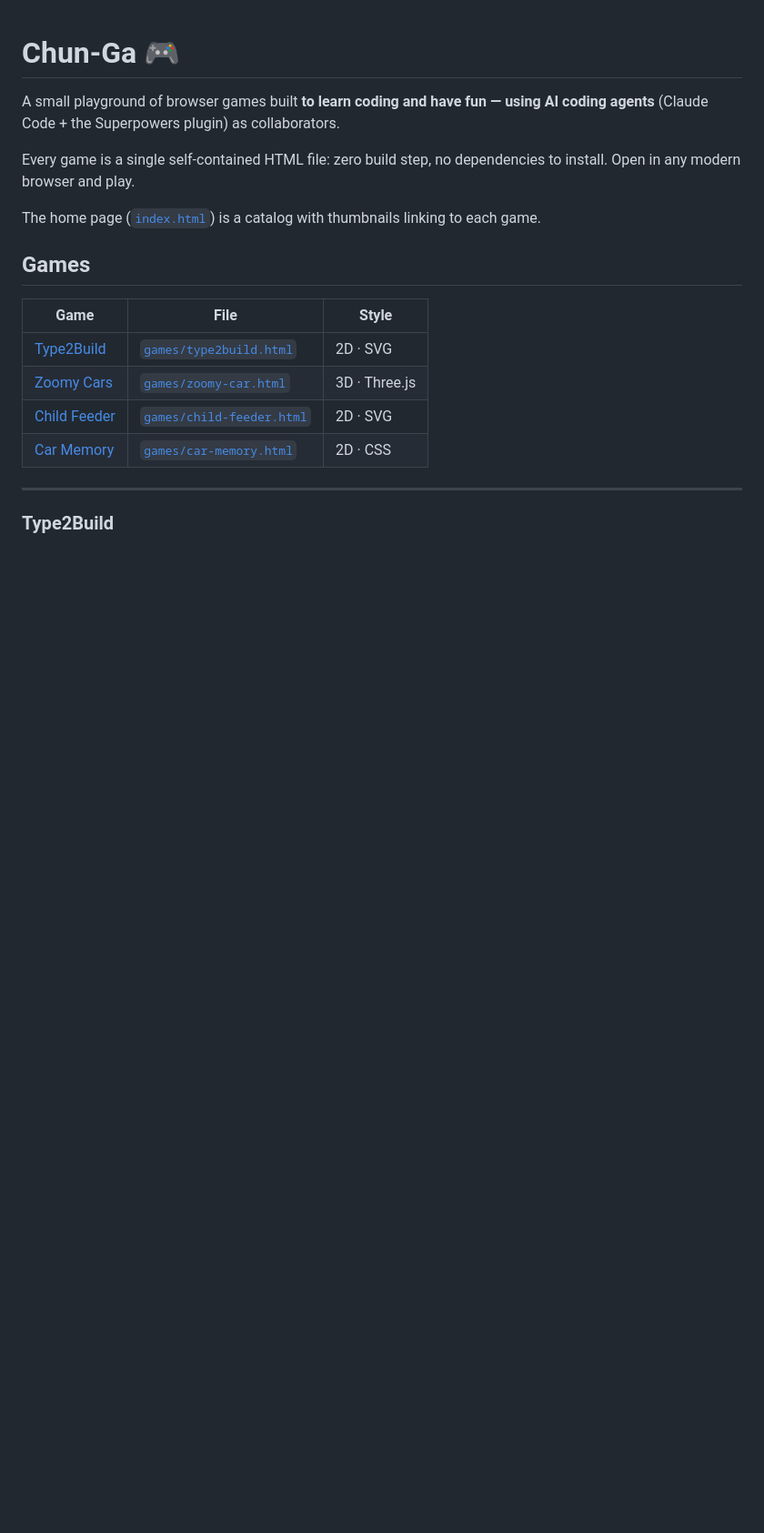
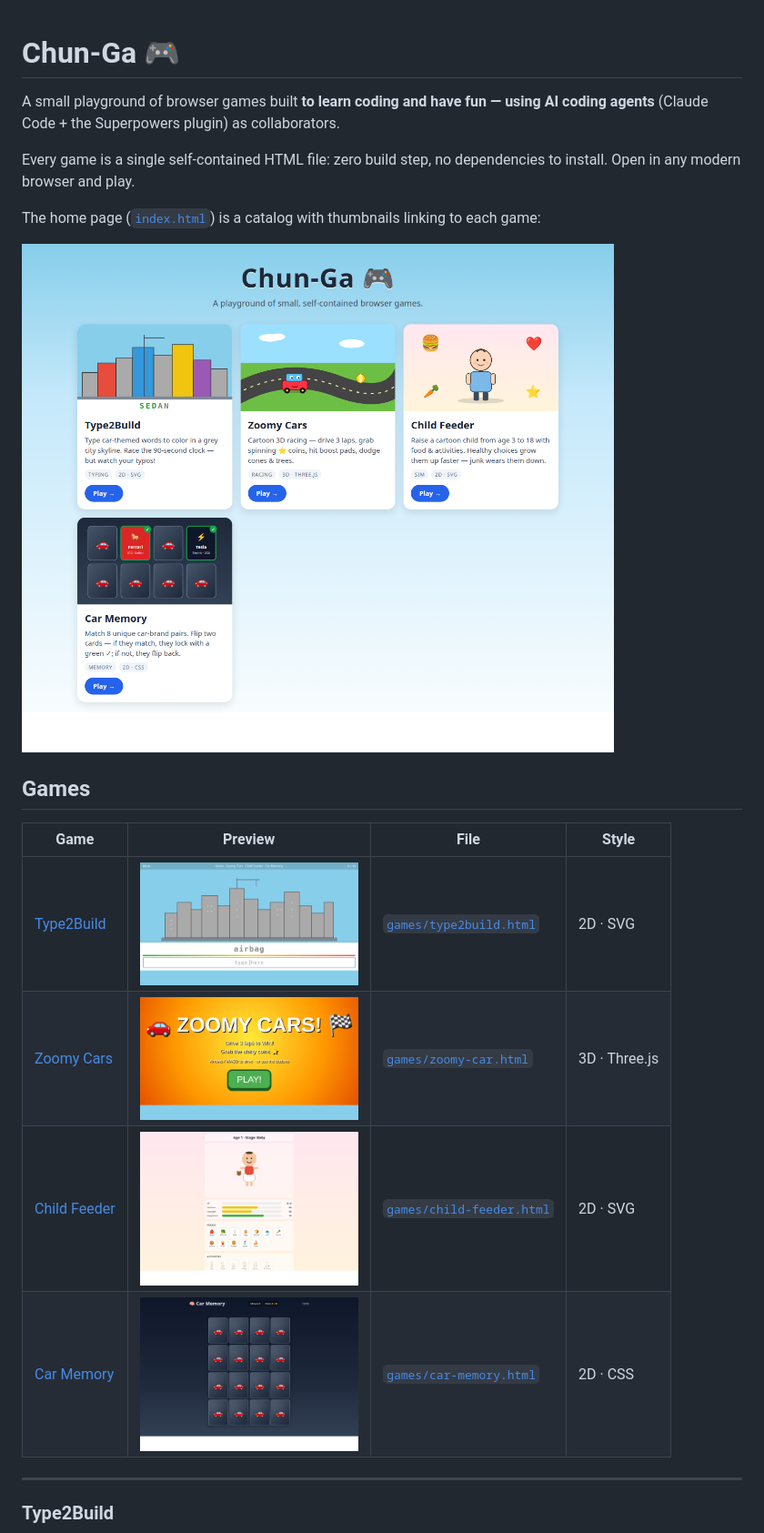
Before and after one commit to diophung/chun-games, a Markdown page: README.md, the part around one of its changes. Shown at 91% size. Drawn GitHub-style; pictures changed too: docs/screenshots/car-memory.png (added), docs/screenshots/catalog.png (added), docs/screenshots/child-feeder.png (added); blank space fills up the shorter version.

```diff
--- a/README.md
+++ b/README.md
@@ -4,16 +4,18 @@ A small playground of browser games built **to learn coding and have fun — usi
 
 Every game is a single self-contained HTML file: zero build step, no dependencies to install. Open in any modern browser and play.
 
-The home page ([`index.html`](./index.html)) is a catalog with thumbnails linking to each game.
+The home page ([`index.html`](./index.html)) is a catalog with thumbnails linking to each game:
+
+![Game catalog home page](docs/screenshots/catalog.png)
 
 ## Games
 
-| Game | File | Style |
-| --- | --- | --- |
-| [Type2Build](#type2build) | [`games/type2build.html`](./games/type2build.html) | 2D · SVG |
-| [Zoomy Cars](#zoomy-cars) | [`games/zoomy-car.html`](./games/zoomy-car.html) | 3D · Three.js |
-| [Child Feeder](#child-feeder) | [`games/child-feeder.html`](./games/child-feeder.html) | 2D · SVG |
-| [Car Memory](#car-memory) | [`games/car-memory.html`](./games/car-memory.html) | 2D · CSS |
+| Game | Preview | File | Style |
+| --- | --- | --- | --- |
+| [Type2Build](#type2build) | <img src="docs/screenshots/type2build.png" width="240" alt="Type2Build preview" /> | [`games/type2build.html`](./games/type2build.html) | 2D · SVG |
+| [Zoomy Cars](#zoomy-cars) | <img src="docs/screenshots/zoomy-car.png" width="240" alt="Zoomy Cars preview" /> | [`games/zoomy-car.html`](./games/zoomy-car.html) | 3D · Three.js |
+| [Child Feeder](#child-feeder) | <img src="docs/screenshots/child-feeder.png" width="240" alt="Child Feeder preview" /> | [`games/child-feeder.html`](./games/child-feeder.html) | 2D · SVG |
+| [Car Memory](#car-memory) | <img src="docs/screenshots/car-memory.png" width="240" alt="Car Memory preview" /> | [`games/car-memory.html`](./games/car-memory.html) | 2D · CSS |
 
 ---
 
```
Also changed, not shown: other parts of README.md (+12 -2 lines), 1 other file.
